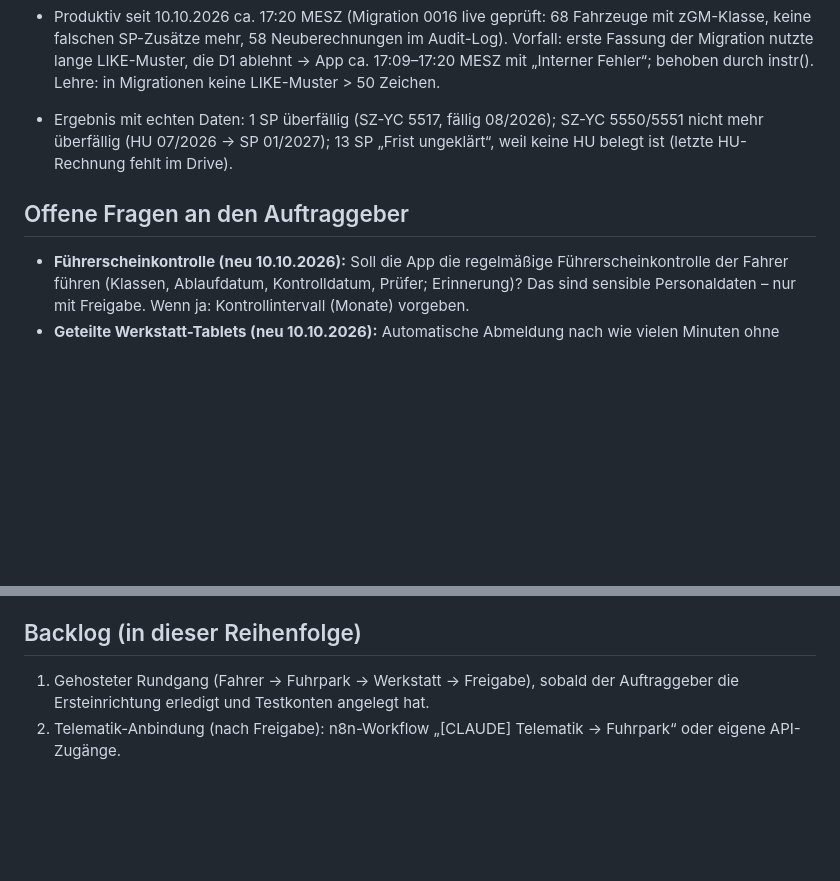
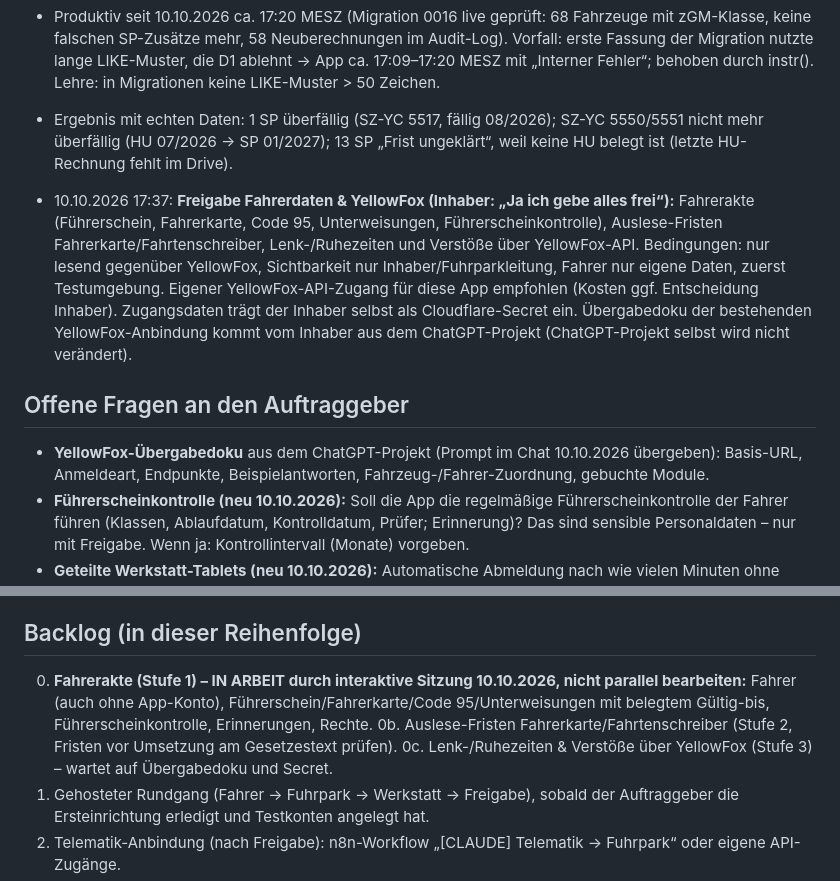
Before and after one commit to cevik-fuhrpark-claude/cevik-fuhrpark-claude, a Markdown page: docs/CHECKPOINT.md, 2 parts joined by grey strips. Rendered like a GitHub page; blank space fills up the shorter version.

Commit message:
[CLAUDE] Freigabe Fahrerdaten/YellowFox festgehalten; Fahrerakte in Arbeit
Co-Authored-By: Claude Opus 5.5 <noreply@anthropic.com>
Claude-Session: https://claude.ai/code/session_01P77scUSvz82NGUjNXYKfs4

```diff
--- a/docs/CHECKPOINT.md
+++ b/docs/CHECKPOINT.md
@@ -141,7 +141,10 @@ Schema-Migration läuft automatisch beim ersten Request (`src/schema.js` wird au
 - Produktiv seit 10.10.2026 ca. 17:20 MESZ (Migration 0016 live geprüft: 68 Fahrzeuge mit zGM-Klasse, keine falschen SP-Zusätze mehr, 58 Neuberechnungen im Audit-Log). Vorfall: erste Fassung der Migration nutzte lange LIKE-Muster, die D1 ablehnt → App ca. 17:09–17:20 MESZ mit „Interner Fehler“; behoben durch instr(). Lehre: in Migrationen keine LIKE-Muster > 50 Zeichen.
 - Ergebnis mit echten Daten: 1 SP überfällig (SZ-YC 5517, fällig 08/2026); SZ-YC 5550/5551 nicht mehr überfällig (HU 07/2026 → SP 01/2027); 13 SP „Frist ungeklärt“, weil keine HU belegt ist (letzte HU-Rechnung fehlt im Drive).
 
+- 10.10.2026 17:37: **Freigabe Fahrerdaten & YellowFox (Inhaber: „Ja ich gebe alles frei“):** Fahrerakte (Führerschein, Fahrerkarte, Code 95, Unterweisungen, Führerscheinkontrolle), Auslese-Fristen Fahrerkarte/Fahrtenschreiber, Lenk-/Ruhezeiten und Verstöße über YellowFox-API. Bedingungen: nur lesend gegenüber YellowFox, Sichtbarkeit nur Inhaber/Fuhrparkleitung, Fahrer nur eigene Daten, zuerst Testumgebung. Eigener YellowFox-API-Zugang für diese App empfohlen (Kosten ggf. Entscheidung Inhaber). Zugangsdaten trägt der Inhaber selbst als Cloudflare-Secret ein. Übergabedoku der bestehenden YellowFox-Anbindung kommt vom Inhaber aus dem ChatGPT-Projekt (ChatGPT-Projekt selbst wird nicht verändert).
+
 ## Offene Fragen an den Auftraggeber
+- **YellowFox-Übergabedoku** aus dem ChatGPT-Projekt (Prompt im Chat 10.10.2026 übergeben): Basis-URL, Anmeldeart, Endpunkte, Beispielantworten, Fahrzeug-/Fahrer-Zuordnung, gebuchte Module.
 - **Führerscheinkontrolle (neu 10.10.2026):** Soll die App die regelmäßige Führerscheinkontrolle der Fahrer führen (Klassen, Ablaufdatum, Kontrolldatum, Prüfer; Erinnerung)? Das sind sensible Personaldaten – nur mit Freigabe. Wenn ja: Kontrollintervall (Monate) vorgeben.
 - **Geteilte Werkstatt-Tablets (neu 10.10.2026):** Automatische Abmeldung nach wie vielen Minuten ohne Nutzung (derzeit 30 Tage Sitzung)? Nur für Rolle Werkstatt oder für alle?
 - **SZ-YC 5539 doppelt:** Stammliste FIN `WDB96340510318431` (aktiv) und Dortmunder Datei FIN `WDB96300510318431` (ruhend) – vermutlich dasselbe Fahrzeug mit Tippfehler. Welche FIN ist richtig?
@@ -151,6 +154,9 @@ Schema-Migration läuft automatisch beim ersten Request (`src/schema.js` wird au
 - GPS-Anbindung: Weg 1 (n8n) oder Weg 2 (eigene API-Zugänge) – „später entscheiden“.
 
 ## Backlog (in dieser Reihenfolge)
+0. **Fahrerakte (Stufe 1) – IN ARBEIT durch interaktive Sitzung 10.10.2026, nicht parallel bearbeiten:** Fahrer (auch ohne App-Konto), Führerschein/Fahrerkarte/Code 95/Unterweisungen mit belegtem Gültig-bis, Führerscheinkontrolle, Erinnerungen, Rechte.
+0b. Auslese-Fristen Fahrerkarte/Fahrtenschreiber (Stufe 2, Fristen vor Umsetzung am Gesetzestext prüfen).
+0c. Lenk-/Ruhezeiten & Verstöße über YellowFox (Stufe 3) – wartet auf Übergabedoku und Secret.
 1. Gehosteter Rundgang (Fahrer → Fuhrpark → Werkstatt → Freigabe), sobald der Auftraggeber die Ersteinrichtung erledigt und Testkonten angelegt hat.
 5. Telematik-Anbindung (nach Freigabe): n8n-Workflow „[CLAUDE] Telematik → Fuhrpark“ oder eigene API-Zugänge.
 6. Prüftermine aus Belegen – **von Claude erledigt**: Intervalle am 10.10.2026 bestätigt, `seed/prueftermine_mit_intervall.csv` (63 Zeilen) übergeben; Import liegt beim Inhaber (Mehr → Prüftermine → importieren, Vorschau prüfen). Nicht übernommen: Kienzle AR121628+, Mirsso RE3267/RE3382, DAH-AC558, SZ-YC 5548 (FIN-Abweichung, siehe Offene Fragen).
```
